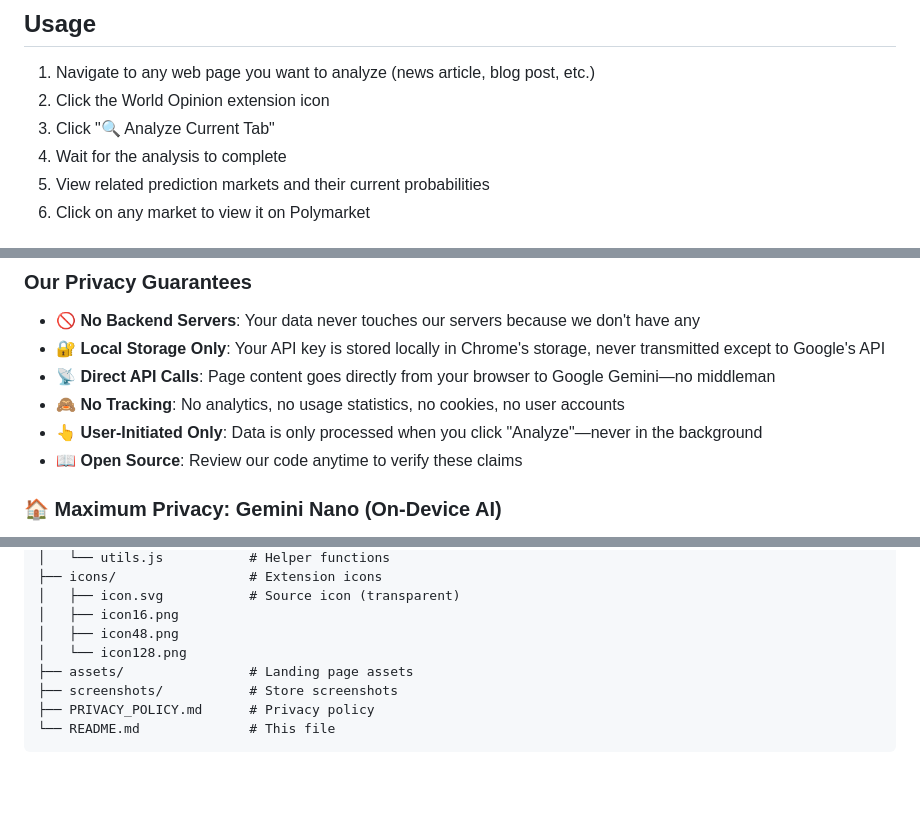
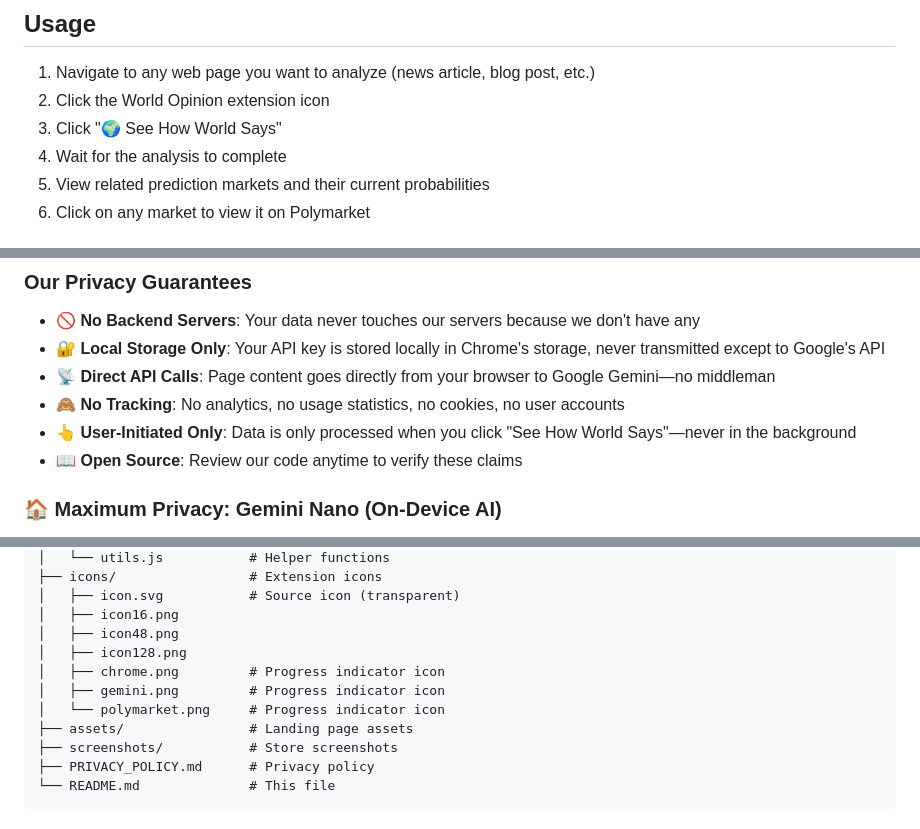
Before and after one commit to DavyMorgan/world-opinion, a Markdown page: README.md, 3 parts joined by grey strips. Drawn GitHub-style; blank space fills up the shorter version.

Commit message:
docs: Update README with new button text and progress indicator icons
- Changed button text references from "Analyze Current Tab" to "See How World Says"
- Added documentation for chrome.png, gemini.png, and polymarket.png icons in project structure

Co-Authored-By: Claude Opus 4.5 <noreply@anthropic.com>

```diff
--- a/README.md
+++ b/README.md
@@ -54,7 +54,7 @@ A Chrome extension that analyzes the current tab, finds related prediction marke
 
 1. Navigate to any web page you want to analyze (news article, blog post, etc.)
 2. Click the World Opinion extension icon
-3. Click "🔍 Analyze Current Tab"
+3. Click "🌍 See How World Says"
 4. Wait for the analysis to complete
 5. View related prediction markets and their current probabilities
 6. Click on any market to view it on Polymarket
@@ -100,7 +100,7 @@ The extension queries Polymarket's CLOB (Central Limit Order Book) API to:
 - **🔐 Local Storage Only**: Your API key is stored locally in Chrome's storage, never transmitted except to Google's API
 - **📡 Direct API Calls**: Page content goes directly from your browser to Google Gemini—no middleman
 - **🙈 No Tracking**: No analytics, no usage statistics, no cookies, no user accounts
-- **👆 User-Initiated Only**: Data is only processed when you click "Analyze"—never in the background
+- **👆 User-Initiated Only**: Data is only processed when you click "See How World Says"—never in the background
 - **📖 Open Source**: Review our code anytime to verify these claims
 
 ### 🏠 Maximum Privacy: Gemini Nano (On-Device AI)
@@ -140,7 +140,10 @@ world-opinion/
 │   ├── icon.svg           # Source icon (transparent)
 │   ├── icon16.png
 │   ├── icon48.png
-│   └── icon128.png
+│   ├── icon128.png
+│   ├── chrome.png         # Progress indicator icon
+│   ├── gemini.png         # Progress indicator icon
+│   └── polymarket.png     # Progress indicator icon
 ├── assets/                # Landing page assets
 ├── screenshots/           # Store screenshots
 ├── PRIVACY_POLICY.md      # Privacy policy
```
